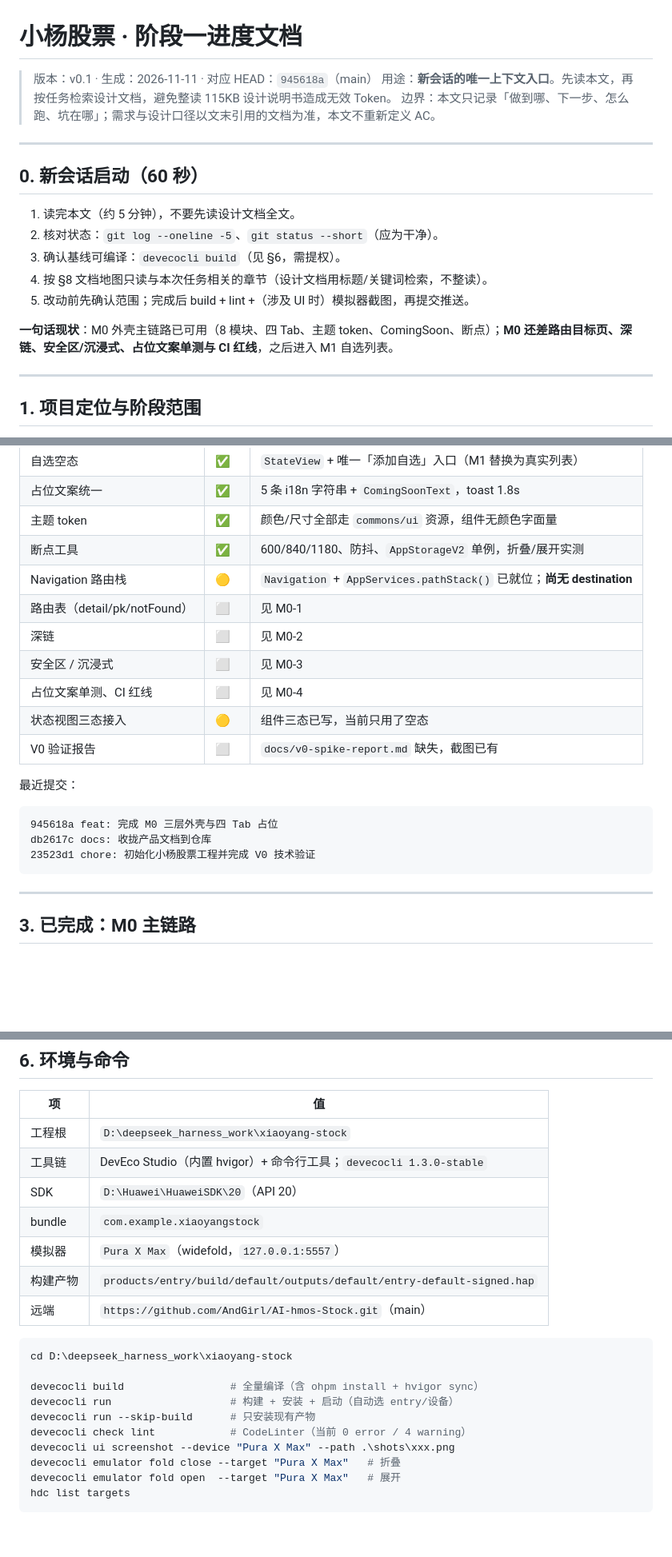
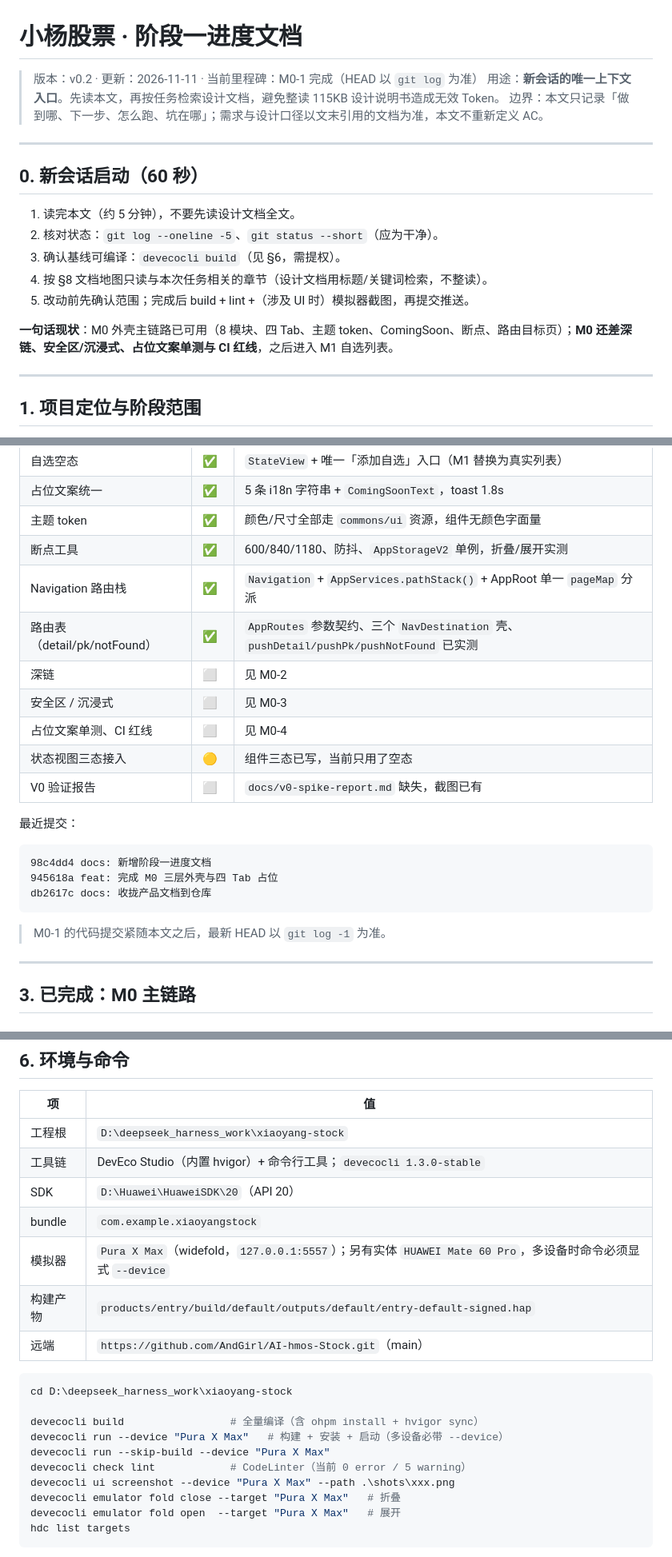
Before and after one commit to AndGirl/AI-hmos-Stock, a Markdown page: docs/进度文档.md, 3 parts joined by grey strips. Shown at 80% size. Rendered like a GitHub page; blank space fills up the shorter version.

````diff
--- a/docs/进度文档.md
+++ b/docs/进度文档.md
@@ -1,6 +1,6 @@
 # 小杨股票 · 阶段一进度文档
 
-> 版本：v0.1 · 生成：2026-11-11 · 对应 HEAD：`945618a`（main）
+> 版本：v0.2 · 更新：2026-11-11 · 当前里程碑：M0-1 完成（HEAD 以 `git log` 为准）
 > 用途：**新会话的唯一上下文入口**。先读本文，再按任务检索设计文档，避免整读 115KB 设计说明书造成无效 Token。
 > 边界：本文只记录「做到哪、下一步、怎么跑、坑在哪」；需求与设计口径以文末引用的文档为准，本文不重新定义 AC。
 
@@ -14,7 +14,7 @@
 4. 按 §8 文档地图只读与本次任务相关的章节（设计文档用标题/关键词检索，不整读）。
 5. 改动前先确认范围；完成后 build + lint +（涉及 UI 时）模拟器截图，再提交推送。
 
-**一句话现状**：M0 外壳主链路已可用（8 模块、四 Tab、主题 token、ComingSoon、断点）；**M0 还差路由目标页、深链、安全区/沉浸式、占位文案单测与 CI 红线**，之后进入 M1 自选列表。
+**一句话现状**：M0 外壳主链路已可用（8 模块、四 Tab、主题 token、ComingSoon、断点、路由目标页）；**M0 还差深链、安全区/沉浸式、占位文案单测与 CI 红线**，之后进入 M1 自选列表。
 
 ---
 
@@ -60,8 +60,8 @@
 | 占位文案统一 | ✅ | 5 条 i18n 字符串 + `ComingSoonText`，toast 1.8s |
 | 主题 token | ✅ | 颜色/尺寸全部走 `commons/ui` 资源，组件无颜色字面量 |
 | 断点工具 | ✅ | 600/840/1180、防抖、`AppStorageV2` 单例，折叠/展开实测 |
-| Navigation 路由栈 | 🟡 | `Navigation` + `AppServices.pathStack()` 已就位；**尚无 destination** |
-| 路由表（detail/pk/notFound） | ⬜ | 见 M0-1 |
+| Navigation 路由栈 | ✅ | `Navigation` + `AppServices.pathStack()` + AppRoot 单一 `pageMap` 分派 |
+| 路由表（detail/pk/notFound） | ✅ | `AppRoutes` 参数契约、三个 `NavDestination` 壳、`pushDetail/pushPk/pushNotFound` 已实测 |
 | 深链 | ⬜ | 见 M0-2 |
 | 安全区 / 沉浸式 | ⬜ | 见 M0-3 |
 | 占位文案单测、CI 红线 | ⬜ | 见 M0-4 |
@@ -71,10 +71,12 @@
 最近提交：
 
 ```
+98c4dd4 docs: 新增阶段一进度文档
 945618a feat: 完成 M0 三层外壳与四 Tab 占位
 db2617c docs: 收拢产品文档到仓库
-23523d1 chore: 初始化小杨股票工程并完成 V0 技术验证
 ```
+
+> M0-1 的代码提交紧随本文之后，最新 HEAD 以 `git log -1` 为准。
 
 ---
 
@@ -213,7 +230,7 @@ xiaoyang-stock/
 | 工具链 | DevEco Studio（内置 hvigor）+ 命令行工具；`devecocli 1.3.0-stable` |
 | SDK | `D:\Huawei\HuaweiSDK\20`（API 20） |
 | bundle | `com.example.xiaoyangstock` |
-| 模拟器 | `Pura X Max`（widefold，`127.0.0.1:5557`） |
+| 模拟器 | `Pura X Max`（widefold，`127.0.0.1:5557`）；另有实体 `HUAWEI Mate 60 Pro`，多设备时命令必须显式 `--device` |
 | 构建产物 | `products/entry/build/default/outputs/default/entry-default-signed.hap` |
 | 远端 | `https://github.com/AndGirl/AI-hmos-Stock.git`（main） |
 
@@ -221,9 +238,9 @@ xiaoyang-stock/
 cd D:\deepseek_harness_work\xiaoyang-stock
 
 devecocli build                 # 全量编译（含 ohpm install + hvigor sync）
-devecocli run                   # 构建 + 安装 + 启动（自动选 entry/设备）
-devecocli run --skip-build      # 只安装现有产物
-devecocli check lint            # CodeLinter（当前 0 error / 4 warning）
+devecocli run --device "Pura X Max"   # 构建 + 安装 + 启动（多设备必带 --device）
+devecocli run --skip-build --device "Pura X Max"
+devecocli check lint            # CodeLinter（当前 0 error / 5 warning）
 devecocli ui screenshot --device "Pura X Max" --path .\shots\xxx.png
 devecocli emulator fold close --target "Pura X Max"   # 折叠
 devecocli emulator fold open  --target "Pura X Max"   # 展开
````
Also changed, not shown: other parts of docs/进度文档.md (+41 -17 lines), shots/m0-route-detail.jpeg (added), shots/m0-route-notfound.jpeg (added), shots/m0-route-pk.jpeg (added), 7 other files.
